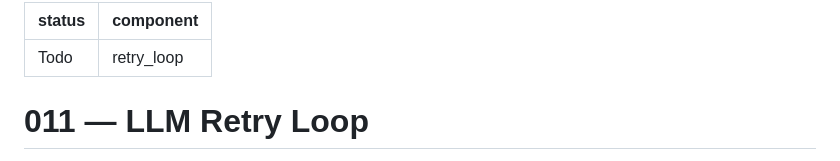
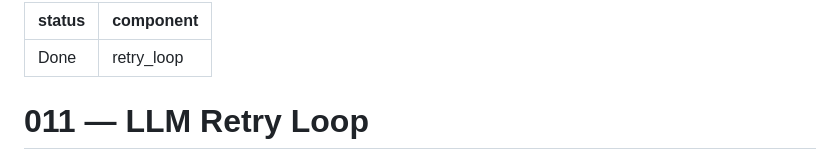
Before and after one commit to PriyankaDani/FlowchartMaker, a Markdown page: tickets/011_llm_retry_loop.md, the part around one of its changes. GitHub-like rendering.

```diff
--- a/tickets/011_llm_retry_loop.md
+++ b/tickets/011_llm_retry_loop.md
@@ -1,5 +1,5 @@
 ---
-status: Todo
+status: Done
 component: retry_loop
 ---
 
```
Also changed, not shown: other parts of tickets/011_llm_retry_loop.md (+6 -6 lines), docs/adr/0006-validation-error-carries-optional-raw-output.md (added, +9 -0 lines), docs/code-structure.md (+3 -0 lines).
